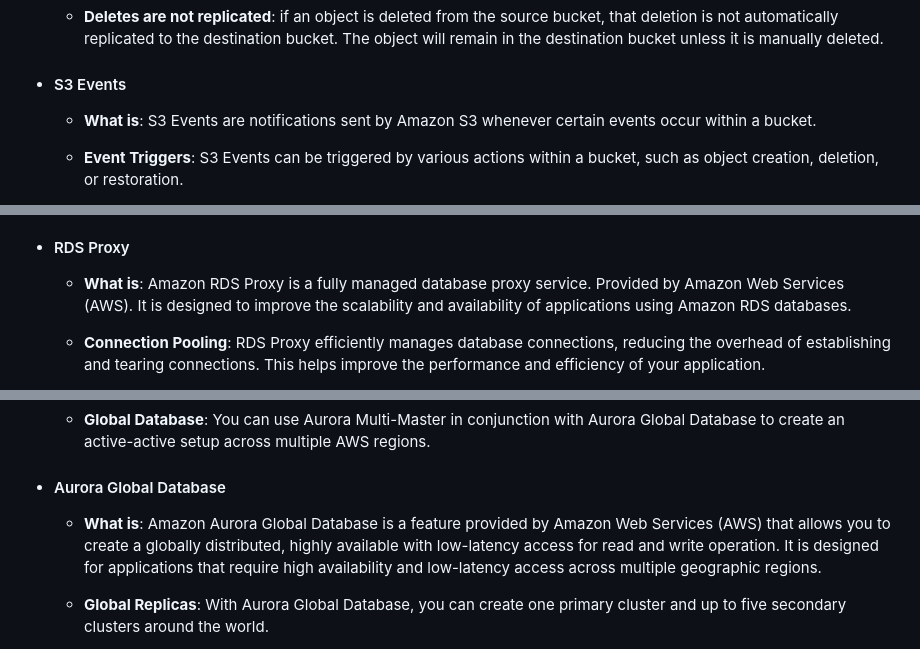
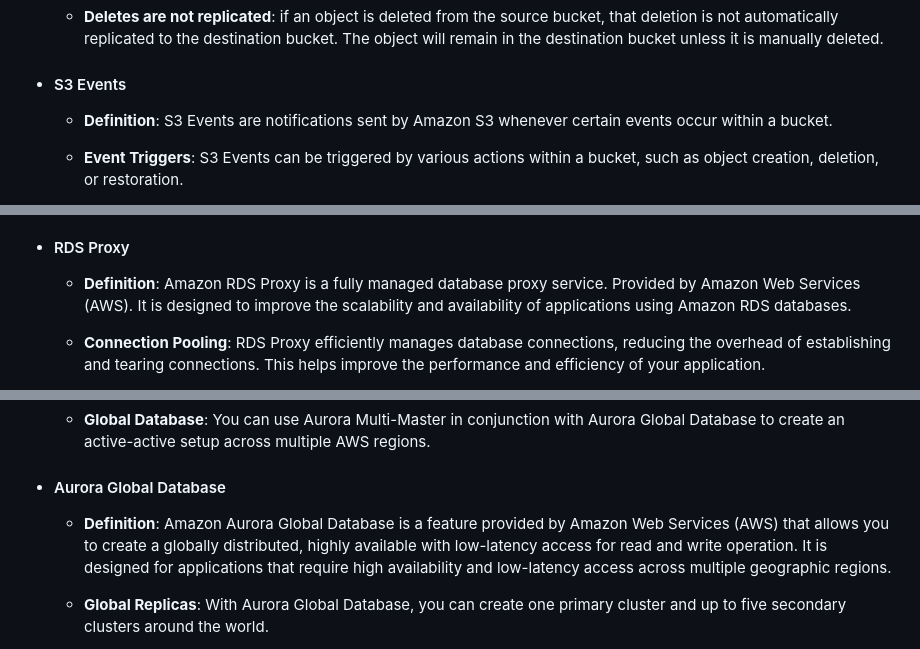
Before and after one commit to m-ashry-eg/SAA-C03, a Markdown page: notes/README.md, 3 parts joined by grey strips. GitHub-like rendering.

```diff
--- a/notes/README.md
+++ b/notes/README.md
@@ -280,7 +280,7 @@ A compilation of notes for the SAA-C03 exam. These notes are meticulously organi
 
 - #### S3 Events
 
-  - **What is**: S3 Events are notifications sent by Amazon S3 whenever certain events occur within a bucket.
+  - **Definition**: S3 Events are notifications sent by Amazon S3 whenever certain events occur within a bucket.
 
   - **Event Triggers**: S3 Events can be triggered by various actions within a bucket, such as object creation, deletion, or restoration.
 
@@ -663,7 +663,7 @@ operate, and scale a relational database in the cloud.
 
 - #### RDS Proxy
 
-  - **What is**: Amazon RDS Proxy is a fully managed database proxy service. Provided by Amazon Web Services (AWS). It is designed
+  - **Definition**: Amazon RDS Proxy is a fully managed database proxy service. Provided by Amazon Web Services (AWS). It is designed
     to improve the scalability and availability of applications using Amazon RDS databases.
 
   - **Connection Pooling**: RDS Proxy efficiently manages database connections, reducing the overhead of establishing and tearing
@@ -804,7 +804,7 @@ provided by Amazon Web Services (AWS).
 
 - #### Aurora Global Database
 
-  - **What is**: Amazon Aurora Global Database is a feature provided by Amazon Web Services (AWS) that allows you to create a globally distributed, highly available
+  - **Definition**: Amazon Aurora Global Database is a feature provided by Amazon Web Services (AWS) that allows you to create a globally distributed, highly available
   with low-latency access for read and write operation. It is designed for applications that require high availability and low-latency access across multiple
   geographic regions.
 
```
Also changed, not shown: other parts of notes/README.md (+10 -10 lines).
